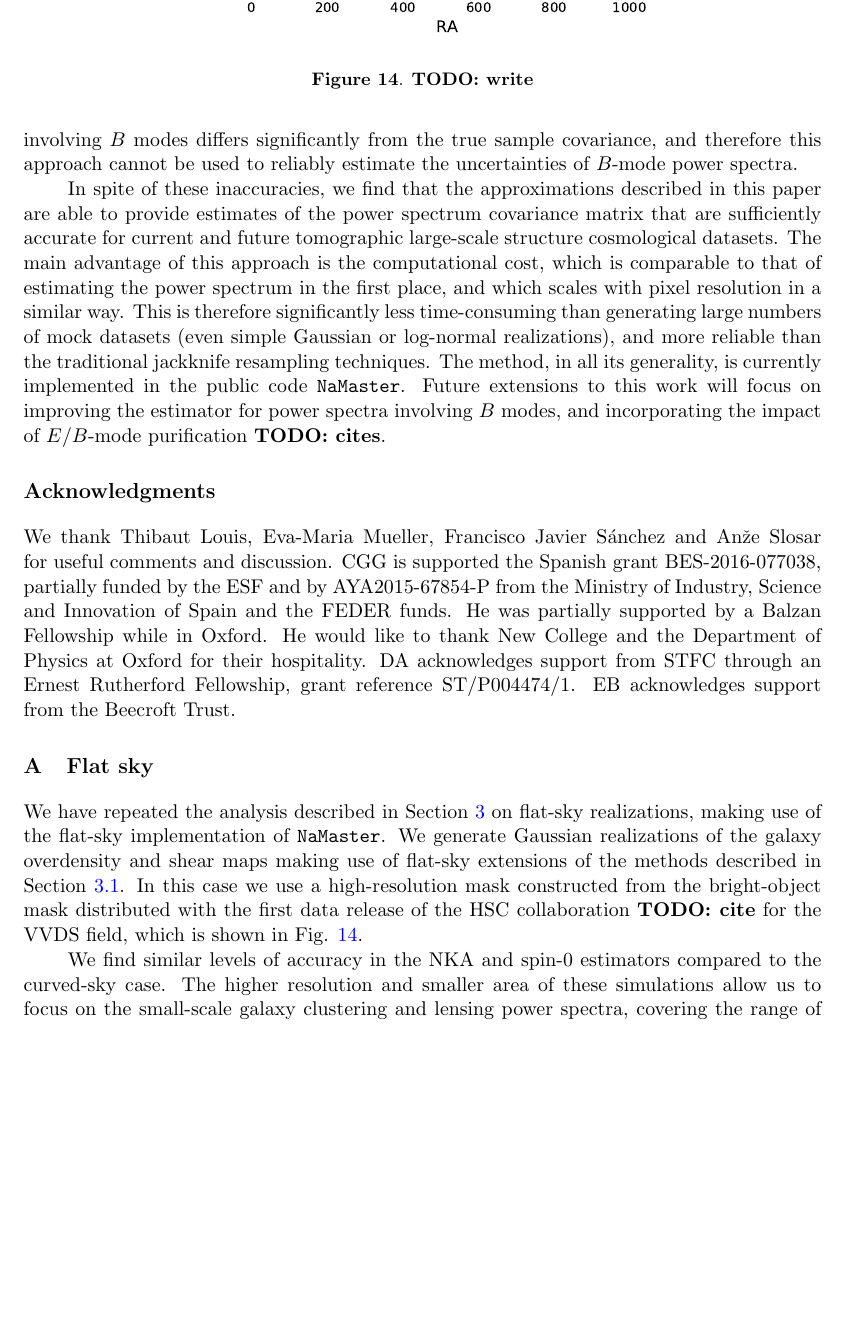
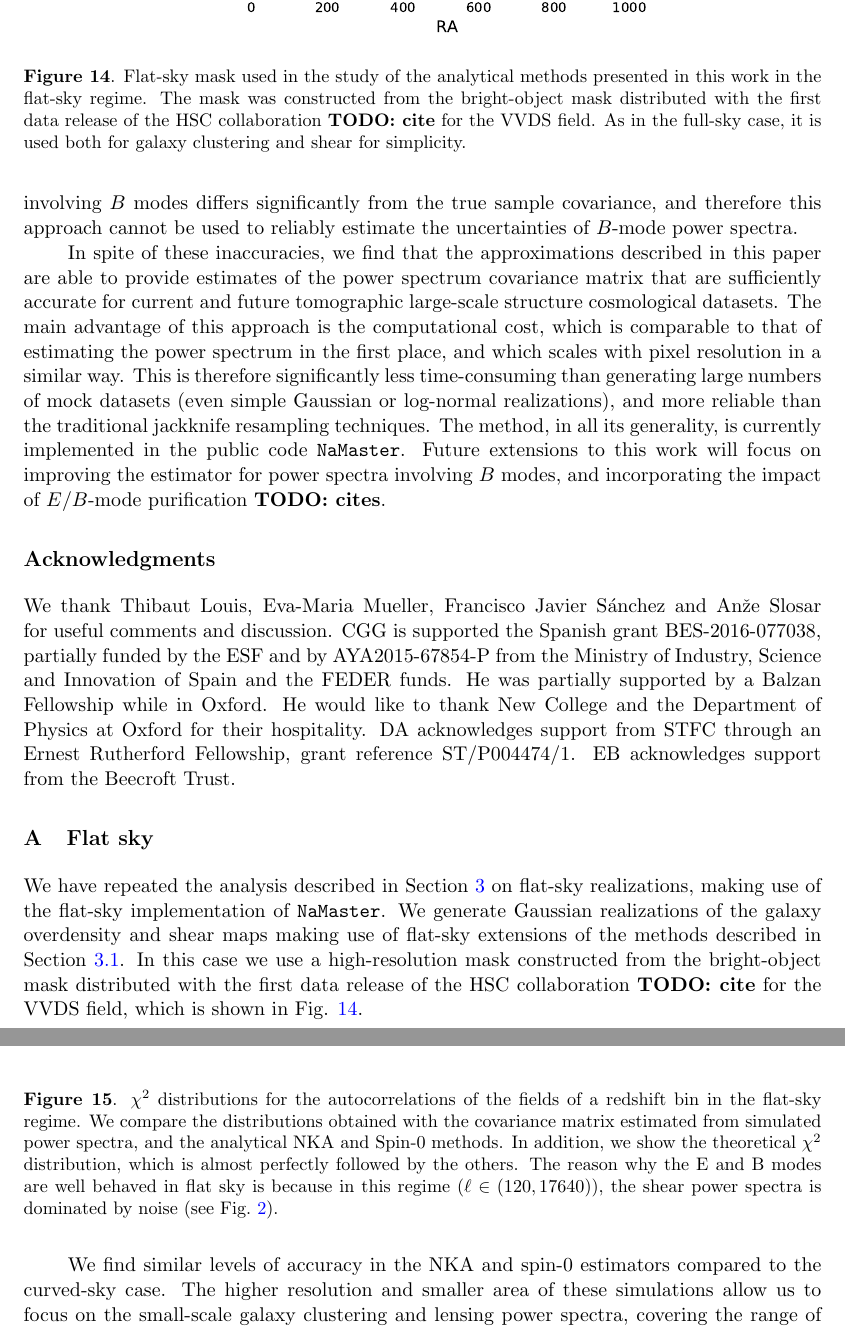
Before and after one commit to damonge/PCLCovariance, a LaTeX document (draft/paper.tex): part of page 25 of 29 before the commit and two parts of pages 25 and 26 of 29 after it, the two joined at a grey line, cut so that both start at the same text, the shorter picture padded with empty space. Compiled offline with pdfLaTeX.

Commit message:
added caption of Fig. 13 & 14

```diff
--- a/draft/paper.tex
+++ b/draft/paper.tex
@@ -694,13 +694,26 @@
     \begin{figure}
       \centering
       \includegraphics[width=0.6\textwidth]{./figures/mask-lss_flat1.pdf}
-      \caption{\todo{write}} \label{fig:mask_flat}
+      \caption{Flat-sky mask used in the study of the analytical
+        methods presented in this work in the flat-sky regime. The mask was
+        constructed from the bright-object mask distributed with the first
+        data release of the HSC collaboration \todo{cite} for the VVDS
+        field. As in the full-sky case, it is used both for galaxy clustering
+        and shear for simplicity.} \label{fig:mask_flat}
     \end{figure}
 
     \begin{figure}
       \centering
       \includegraphics[width=\textwidth]{./figures/run_chi2_TT_TE_EE_TB_EB_BB.pdf}
-      \caption{\todo{write}}
+      \caption{$\chi^2$ distributions for the autocorrelations of the fields
+        of a redshift bin in the flat-sky regime. We compare the distributions
+        obtained with the covariance matrix estimated from simulated power
+        spectra, and the analytical NKA and Spin-0 methods. In addition, we
+        show the theoretical $\chi^2$ distribution, which is almost perfectly
+        followed by the others. The reason why the E and B modes are well
+        behaved in flat sky is because in this regime ($\ell \in (120,
+        17640)$), the shear power spectra is dominated by noise (see
+        Fig.~\ref{fig:cl-2bins}). }
       \label{fig:chi2_1bin_flat}
     \end{figure}
     We have repeated the analysis described in Section \ref{sec:results} on flat-sky realizations, making use of the flat-sky implementation of {\tt NaMaster}. We generate Gaussian realizations of the galaxy overdensity and shear maps making use of flat-sky extensions of the methods described in Section \ref{ssec:results.sims}. In this case we use a high-resolution mask constructed from the bright-object mask distributed with the first data release of the HSC collaboration \todo{cite} for the VVDS field, which is shown in Fig. \ref{fig:mask_flat}.
```
